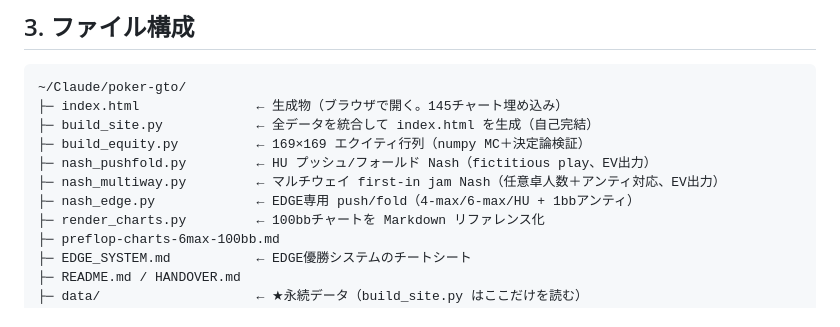
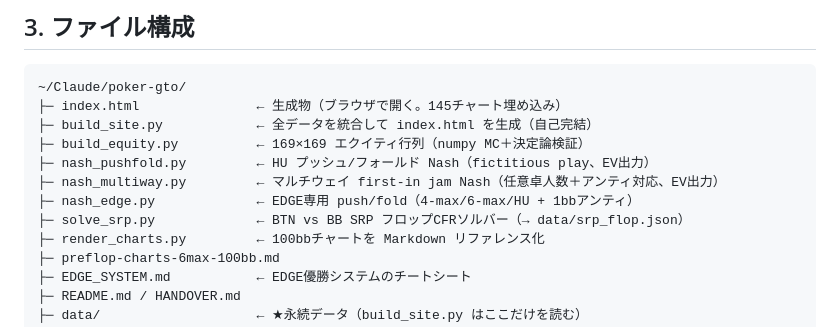
Before and after one commit to shell0423/poker-gto-trainer, a Markdown page: HANDOVER.md, the part around the change. GitHub-like rendering.

Commit message:
docs: SRP flop solver (HANDOVER/memory)
Co-Authored-By: Claude Opus 4.8 (1M context) <noreply@anthropic.com>

```diff
--- a/HANDOVER.md
+++ b/HANDOVER.md
@@ -67,6 +67,7 @@ open ~/Claude/poker-gto/index.html
 ├─ nash_pushfold.py         ← HU プッシュ/フォールド Nash（fictitious play、EV出力）
 ├─ nash_multiway.py         ← マルチウェイ first-in jam Nash（任意卓人数＋アンティ対応、EV出力）
 ├─ nash_edge.py             ← EDGE専用 push/fold（4-max/6-max/HU + 1bbアンティ）
+├─ solve_srp.py             ← BTN vs BB SRP フロップCFRソルバー（→ data/srp_flop.json）
 ├─ render_charts.py         ← 100bbチャートを Markdown リファレンス化
 ├─ preflop-charts-6max-100bb.md
 ├─ EDGE_SYSTEM.md           ← EDGE優勝システムのチートシート
```
